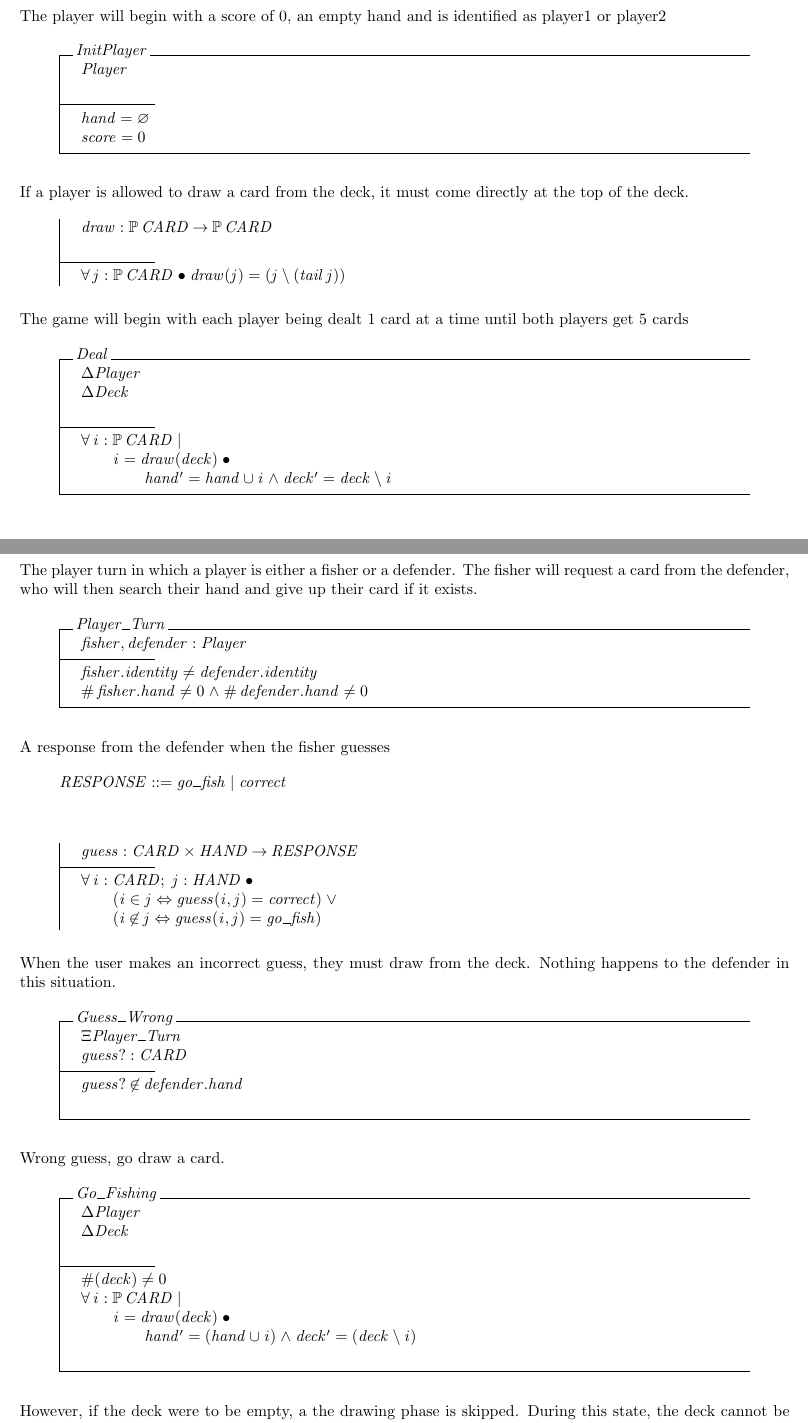
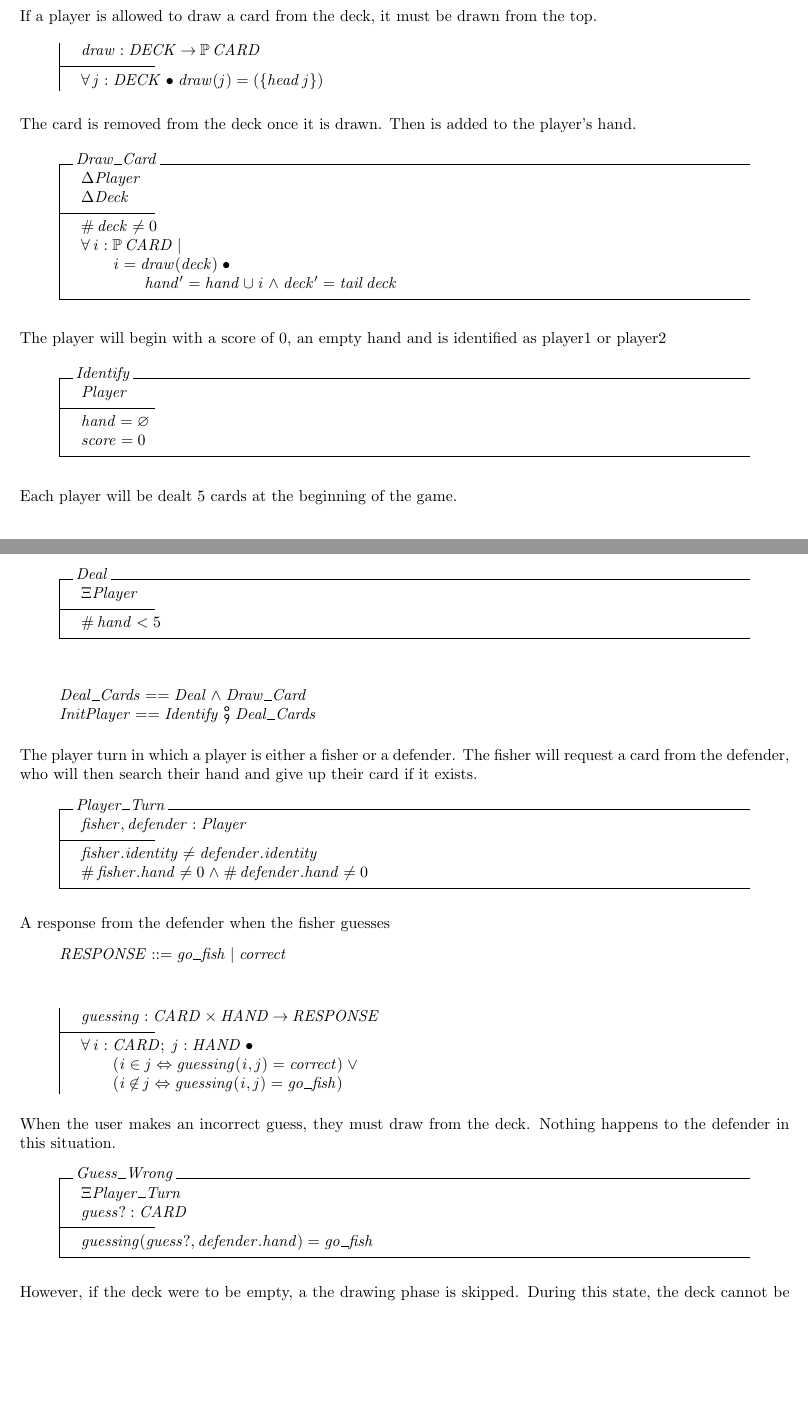
Before and after one commit to vanctran/CS250_Final_LaTeX, a LaTeX document (gofish.tex): two parts of pages 2 and 3 of 5, joined at a grey line, cut so that both start at the same text, the shorter picture padded with empty space. Compiled offline with pdfLaTeX; a LaTeX package or settings file that is missing is left out.

Commit message:
Final product!

```diff
--- a/gofish.tex
+++ b/gofish.tex
@@ -92,33 +94,44 @@ matching pairs of cards that count as 1 point per pair.
     \#hand \leq 13
 \end{schema}
 
+If a player is allowed to draw a card from the deck, it must be drawn from the top.
+\begin{axdef}
+    draw : DECK \fun \power CARD
+    \where
+    \forall j : DECK @ draw(j) = (\{head~j\})
+\end{axdef}
+
+The card is removed from the deck once it is drawn. Then is added to the player's hand.
+\begin{schema}{Draw\_Card}
+    \Delta Player \\
+    \Delta Deck
+    \where
+    \#deck \neq 0 \\
+    \forall i : \power CARD | \\
+    \t1 i = draw(deck) @ \\
+    \t2 hand' = hand \cup i \land deck' = tail~deck
+\end{schema}
+
 The player will begin with a score of 0, an empty hand
 and is identified as player1 or player2
-\begin{schema}{InitPlayer}
-    Player\\
+\begin{schema}{Identify}
+    Player
     \where
     hand = \emptyset \\
     score = 0
 \end{schema}
 
-If a player is allowed to draw a card from the deck, it must come
-directly at the top of the deck.
-\begin{axdef}
-    draw : \power CARD \fun \power CARD\\
+Each player will be dealt 5 cards at the beginning of the game.
+\begin{schema}{Deal}
+    \Xi Player
     \where
-    \forall j : \power CARD @ draw(j) = (j \setminus (tail~j))
-\end{axdef}
+    \#hand < 5
+\end{schema}
 
-The game will begin with each player being dealt 1 card at a time
-until both players get 5 cards
-\begin{schema}{Deal}
-    \Delta Player \\
-    \Delta Deck \\
-    \where
-    \forall i : \power CARD | \\
-    \t1 i = draw(deck) @ \\
-    \t2 hand' = hand \cup i \land deck' = deck \setminus i
-\end{schema}
+\begin{zed}
+    Deal\_Cards == Deal \land Draw\_Card\\
+    InitPlayer == Identify \semi Deal\_Cards
+\end{zed}
 
 The player turn in which a player is either a fisher
 or a defender. The fisher will request a card from the defender,
@@ -136,11 +149,11 @@ RESPONSE ::= go\_fish | correct
 \end{zed}
 
 \begin{axdef}
-    guess : CARD \cross HAND \fun RESPONSE
+    guessing : CARD \cross HAND \fun RESPONSE
     \where
     \forall i : CARD; j : HAND @ \\
-    \t1 (i \in j \iff guess(i, j) = correct) \lor \\
-    \t1 (i \notin j \iff guess(i, j) = go\_fish)
+    \t1 (i \in j \iff guessing(i, j) = correct) \lor \\
+    \t1 (i \notin j \iff guessing(i, j) = go\_fish)
 \end{axdef}
 
 When the user makes an incorrect guess, they must draw from
@@ -149,18 +162,7 @@ the deck. Nothing happens to the defender in this situation.
     \Xi Player\_Turn \\
     guess? : CARD
     \where
-    guess? \notin defender.hand \\
-\end{schema}
-
-Wrong guess, go draw a card.
-\begin{schema}{Go\_Fishing}
-    \Delta Player\\
-    \Delta Deck \\
-    \where
-    \#(deck) \neq 0 \\
-    \forall i : \power CARD | \\
-    \t1 i = draw(deck) @ \\
-    \t2 hand' = (hand \cup i) \land deck' = (deck \setminus i) \\
+    guessing(guess?, defender.hand) = go\_fish
 \end{schema}
 
 However, if the deck were to be empty, a the drawing phase is skipped.
```
Also changed, not shown: gofish.pdf, gofish.tex (47 more changed lines), 2 other files.
